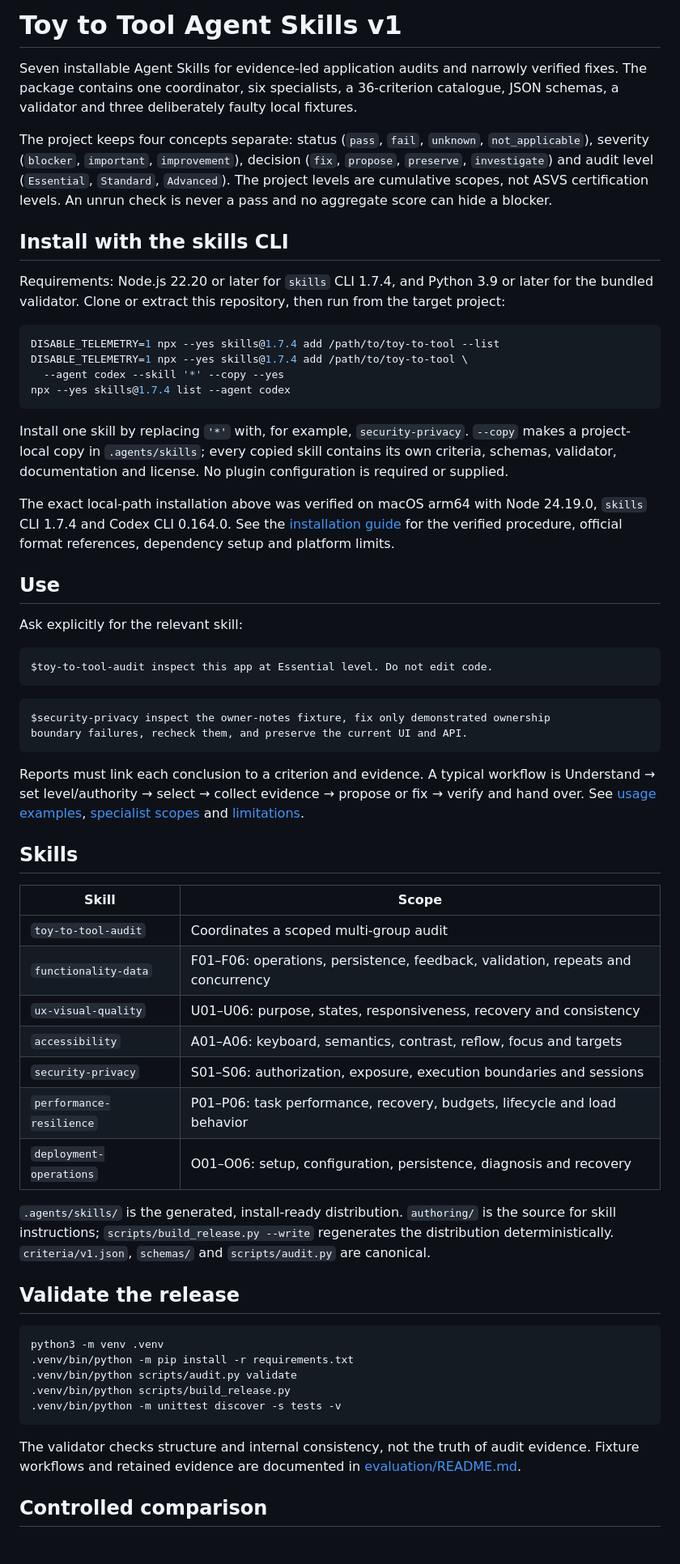
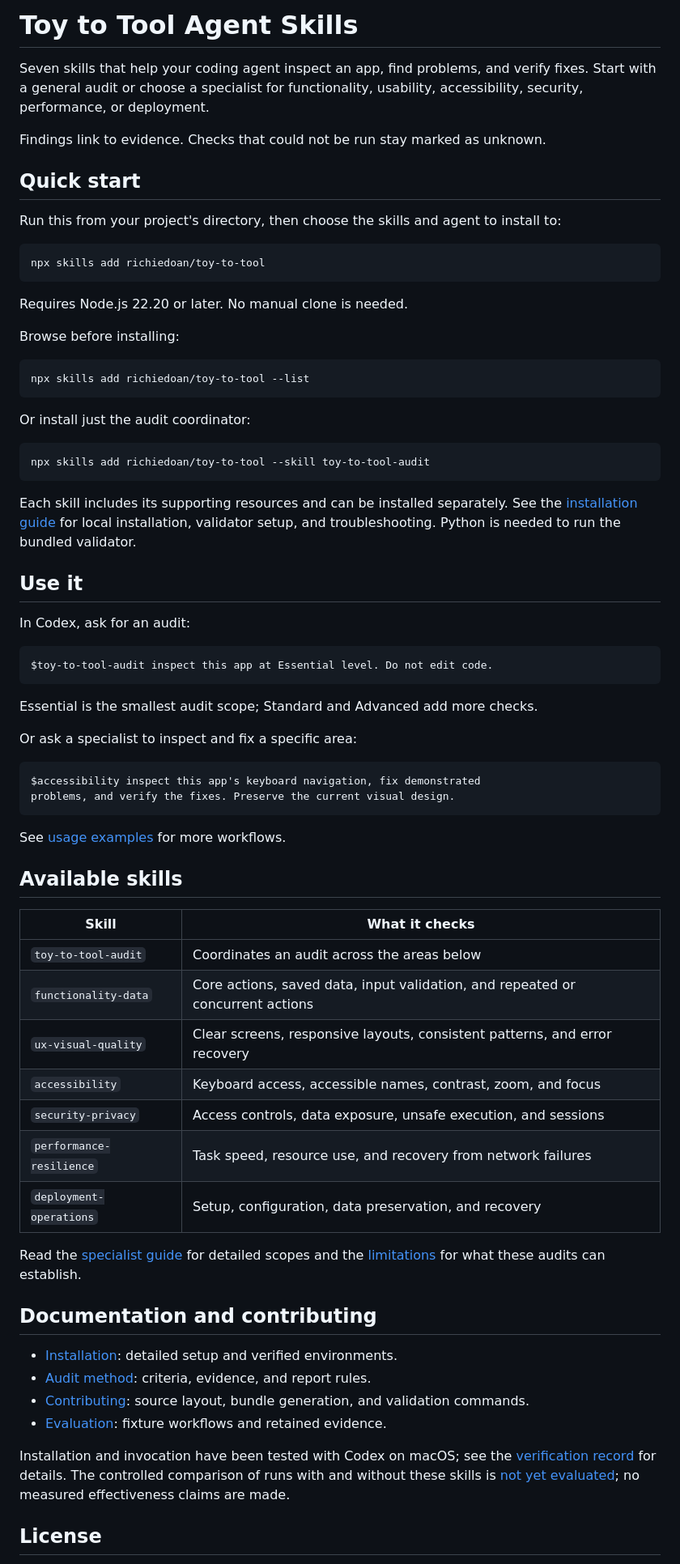
Before and after one commit to richiedoan/toy-to-tool, a Markdown page: README.md, the part around one of its changes. Shown at 81% size. Rendered like a GitHub page.

Commit message:
docs: simplify README installation and usage

````diff
--- a/README.md
+++ b/README.md
@@ -1,64 +1,74 @@
-# Toy to Tool Agent Skills v1
+# Toy to Tool Agent Skills
 
-Seven installable Agent Skills for evidence-led application audits and narrowly verified fixes. The package contains one coordinator, six specialists, a 36-criterion catalogue, JSON schemas, a validator and three deliberately faulty local fixtures.
+Seven skills that help your coding agent inspect an app, find problems, and verify fixes. Start with a general audit or choose a specialist for functionality, usability, accessibility, security, performance, or deployment.
 
-The project keeps four concepts separate: status (`pass`, `fail`, `unknown`, `not_applicable`), severity (`blocker`, `important`, `improvement`), decision (`fix`, `propose`, `preserve`, `investigate`) and audit level (`Essential`, `Standard`, `Advanced`). The project levels are cumulative scopes, not ASVS certification levels. An unrun check is never a pass and no aggregate score can hide a blocker.
+Findings link to evidence. Checks that could not be run stay marked as unknown.
 
-## Install with the skills CLI
+## Quick start
 
-Requirements: Node.js 22.20 or later for `skills` CLI 1.7.4, and Python 3.9 or later for the bundled validator. Clone or extract this repository, then run from the target project:
+Run this from your project's directory, then choose the skills and agent to install to:
 
 ```sh
-DISABLE_TELEMETRY=1 npx --yes skills@1.7.4 add /path/to/toy-to-tool --list
-DISABLE_TELEMETRY=1 npx --yes skills@1.7.4 add /path/to/toy-to-tool \
-  --agent codex --skill '*' --copy --yes
-npx --yes skills@1.7.4 list --agent codex
+npx skills add richiedoan/toy-to-tool
 ```
 
-Install one skill by replacing `'*'` with, for example, `security-privacy`. `--copy` makes a project-local copy in `.agents/skills`; every copied skill contains its own criteria, schemas, validator, documentation and license. No plugin configuration is required or supplied.
+Requires Node.js 22.20 or later. No manual clone is needed.
 
-The exact local-path installation above was verified on macOS arm64 with Node 24.19.0, `skills` CLI 1.7.4 and Codex CLI 0.164.0. See the [installation guide](docs/installation.md) for the verified procedure, official format references, dependency setup and platform limits.
+Browse before installing:
 
-## Use
+```sh
+npx skills add richiedoan/toy-to-tool --list
+```
 
-Ask explicitly for the relevant skill:
+Or install just the audit coordinator:
+
+```sh
+npx skills add richiedoan/toy-to-tool --skill toy-to-tool-audit
+```
+
+Each skill includes its supporting resources and can be installed separately. See the [installation guide](docs/installation.md) for local installation, validator setup, and troubleshooting. Python is needed to run the bundled validator.
+
+## Use it
+
+In Codex, ask for an audit:
 
 ```text
 $toy-to-tool-audit inspect this app at Essential level. Do not edit code.
 ```
 
+Essential is the smallest audit scope; Standard and Advanced add more checks.
+
+Or ask a specialist to inspect and fix a specific area:
+
 ```text
-$security-privacy inspect the owner-notes fixture, fix only demonstrated ownership
-boundary failures, recheck them, and preserve the current UI and API.
+$accessibility inspect this app's keyboard navigation, fix demonstrated
+problems, and verify the fixes. Preserve the current visual design.
 ```
 
-Reports must link each conclusion to a criterion and evidence. A typical workflow is Understand → set level/authority → select → collect evidence → propose or fix → verify and hand over. See [usage examples](docs/usage.md), [specialist scopes](docs/skills.md) and [limitations](docs/limitations.md).
+See [usage examples](docs/usage.md) for more workflows.
 
-## Skills
+## Available skills
 
-| Skill | Scope |
+| Skill | What it checks |
 | --- | --- |
-| `toy-to-tool-audit` | Coordinates a scoped multi-group audit |
-| `functionality-data` | F01–F06: operations, persistence, feedback, validation, repeats and concurrency |
-| `ux-visual-quality` | U01–U06: purpose, states, responsiveness, recovery and consistency |
-| `accessibility` | A01–A06: keyboard, semantics, contrast, reflow, focus and targets |
-| `security-privacy` | S01–S06: authorization, exposure, execution boundaries and sessions |
-| `performance-resilience` | P01–P06: task performance, recovery, budgets, lifecycle and load behavior |
-| `deployment-operations` | O01–O06: setup, configuration, persistence, diagnosis and recovery |
+| `toy-to-tool-audit` | Coordinates an audit across the areas below |
+| `functionality-data` | Core actions, saved data, input validation, and repeated or concurrent actions |
+| `ux-visual-quality` | Clear screens, responsive layouts, consistent patterns, and error recovery |
+| `accessibility` | Keyboard access, accessible names, contrast, zoom, and focus |
+| `security-privacy` | Access controls, data exposure, unsafe execution, and sessions |
+| `performance-resilience` | Task speed, resource use, and recovery from network failures |
+| `deployment-operations` | Setup, configuration, data preservation, and recovery |
 
-`.agents/skills/` is the generated, install-ready distribution. `authoring/` is the source for skill instructions; `scripts/build_release.py --write` regenerates the distribution deterministically. `criteria/v1.json`, `schemas/` and `scripts/audit.py` are canonical.
+Read the [specialist guide](docs/skills.md) for detailed scopes and the [limitations](docs/limitations.md) for what these audits can establish.
 
-## Validate the release
+## Documentation and contributing
 
-```sh
-python3 -m venv .venv
-.venv/bin/python -m pip install -r requirements.txt
-.venv/bin/python scripts/audit.py validate
-.venv/bin/python scripts/build_release.py
-.venv/bin/python -m unittest discover -s tests -v
-```
+- [Installation](docs/installation.md): detailed setup and verified environments.
+- [Audit method](docs/method.md): criteria, evidence, and report rules.
+- [Contributing](CONTRIBUTING.md): source layout, bundle generation, and validation commands.
+- [Evaluation](evaluation/README.md): fixture workflows and retained evidence.
 
-The validator checks structure and internal consistency, not the truth of audit evidence. Fixture workflows and retained evidence are documented in [evaluation/README.md](evaluation/README.md).
+Installation and invocation have been tested with Codex on macOS; see the [verification record](evaluation/evidence/release-v1/verification.md) for details. The controlled comparison of runs with and without these skills is [not yet evaluated](docs/comparison.md); no measured effectiveness claims are made.
 
-## Controlled comparison
+## License
 
````
Also changed, not shown: other parts of README.md (+1 -9 lines).
